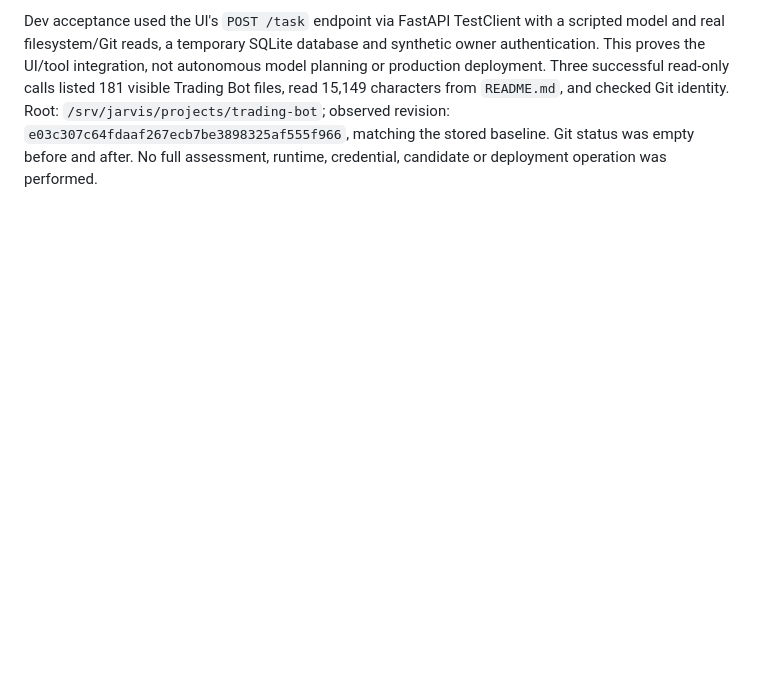
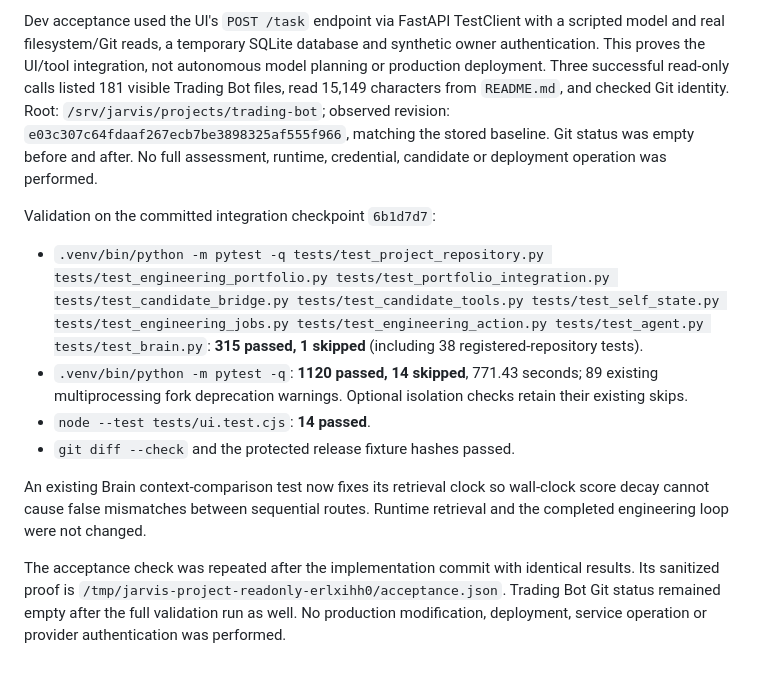
Before and after one commit to Shashank23dev-coder/jarvis-dev, a Markdown page: docs/project-portfolio.md, the part around the change. Rendered like a GitHub page; blank space fills up the shorter version.

Commit message:
Record project repository integration validation and acceptance

```diff
--- a/docs/project-portfolio.md
+++ b/docs/project-portfolio.md
@@ -214,3 +214,27 @@ Git identity. Root: `/srv/jarvis/projects/trading-bot`; observed revision:
 `e03c307c64fdaaf267ecb7be3898325af555f966`, matching the stored baseline. Git
 status was empty before and after. No full assessment, runtime, credential,
 candidate or deployment operation was performed.
+
+Validation on the committed integration checkpoint `6b1d7d7`:
+
+- `.venv/bin/python -m pytest -q tests/test_project_repository.py
+  tests/test_engineering_portfolio.py tests/test_portfolio_integration.py
+  tests/test_candidate_bridge.py tests/test_candidate_tools.py
+  tests/test_self_state.py tests/test_engineering_jobs.py
+  tests/test_engineering_action.py tests/test_agent.py tests/test_brain.py`:
+  **315 passed, 1 skipped** (including 38 registered-repository tests).
+- `.venv/bin/python -m pytest -q`: **1120 passed, 14 skipped**, 771.43 seconds;
+  89 existing multiprocessing fork deprecation warnings. Optional isolation
+  checks retain their existing skips.
+- `node --test tests/ui.test.cjs`: **14 passed**.
+- `git diff --check` and the protected release fixture hashes passed.
+
+An existing Brain context-comparison test now fixes its retrieval clock so
+wall-clock score decay cannot cause false mismatches between sequential routes.
+Runtime retrieval and the completed engineering loop were not changed.
+
+The acceptance check was repeated after the implementation commit with identical
+results. Its sanitized proof is `/tmp/jarvis-project-readonly-erlxihh0/acceptance.json`.
+Trading Bot Git status remained empty after the full validation run as well.
+No production modification, deployment, service operation or provider
+authentication was performed.
```
